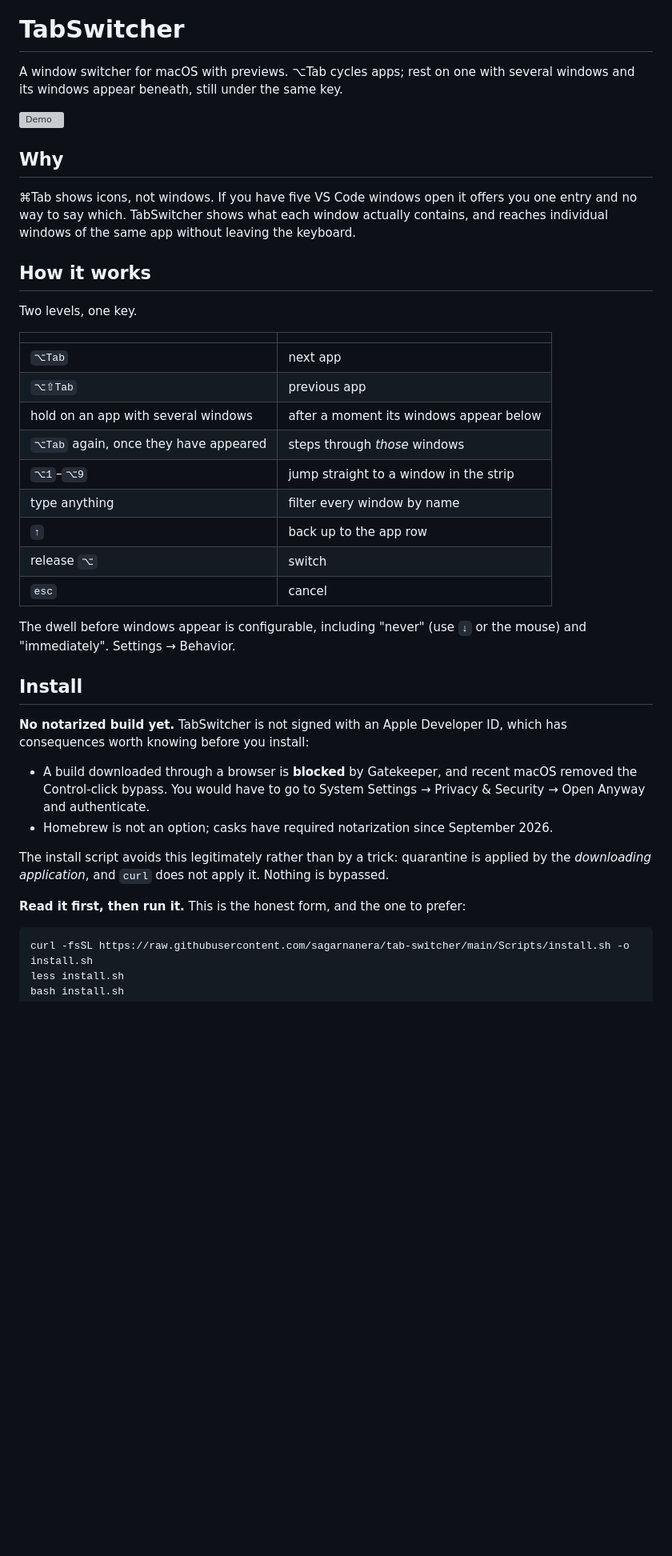
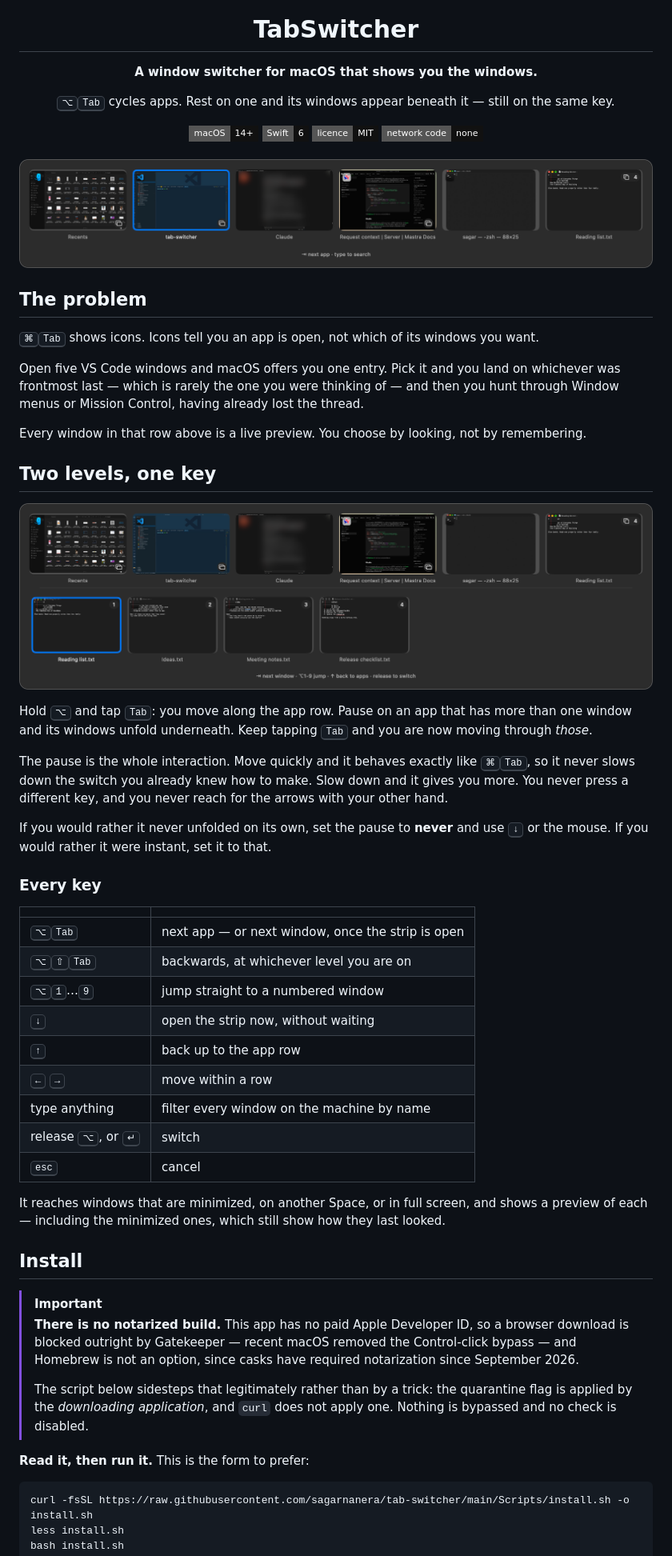
Before and after one commit to sagarnanera/mac-tab-switcher, a Markdown page: README.md, the part around one of its changes. Shown at 80% size. GitHub-like rendering; pictures changed too: docs/media/switcher.png (added), docs/media/windows.png (added); badges without logos; blank space fills up the shorter version; grey boxes are pictures that could not be loaded.

````diff
--- a/README.md
+++ b/README.md
@@ -1,52 +5,78 @@
 # TabSwitcher
 
-A window switcher for macOS with previews. ⌥Tab cycles apps; rest on one with several
-windows and its windows appear beneath, still under the same key.
+**A window switcher for macOS that shows you the windows.**
 
-<!-- TODO: demo.gif — ⌥Tab through the app row, pause on a multi-window app, step into the
-     strip, release. Recorded at 1400px wide, under 5MB, no cursor. -->
+<kbd>⌥</kbd><kbd>Tab</kbd> cycles apps. Rest on one and its windows appear beneath it —
+still on the same key.
 
-![Demo](docs/demo.gif)
+<img alt="macOS 14+" src="https://img.shields.io/badge/macOS-14%2B-111?style=flat-square">
+<img alt="Swift 6" src="https://img.shields.io/badge/Swift-6-111?style=flat-square">
+<img alt="MIT" src="https://img.shields.io/badge/licence-MIT-111?style=flat-square">
+<img alt="No network code" src="https://img.shields.io/badge/network%20code-none-111?style=flat-square">
 
-## Why
+</div>
 
-⌘Tab shows icons, not windows. If you have five VS Code windows open it offers you one
-entry and no way to say which. TabSwitcher shows what each window actually contains, and
-reaches individual windows of the same app without leaving the keyboard.
+<br>
 
-## How it works
+![The app row](docs/media/switcher.png)
 
-Two levels, one key.
+## The problem
+
+<kbd>⌘</kbd><kbd>Tab</kbd> shows icons. Icons tell you an app is open, not which of its
+windows you want.
+
+Open five VS Code windows and macOS offers you one entry. Pick it and you land on whichever
+was frontmost last — which is rarely the one you were thinking of — and then you hunt
+through Window menus or Mission Control, having already lost the thread.
+
+Every window in that row above is a live preview. You choose by looking, not by remembering.
+
+## Two levels, one key
+
+![The window strip](docs/media/windows.png)
+
+Hold <kbd>⌥</kbd> and tap <kbd>Tab</kbd>: you move along the app row. Pause on an app that
+has more than one window and its windows unfold underneath. Keep tapping <kbd>Tab</kbd> and
+you are now moving through *those*.
+
+The pause is the whole interaction. Move quickly and it behaves exactly like
+<kbd>⌘</kbd><kbd>Tab</kbd>, so it never slows down the switch you already knew how to make.
+Slow down and it gives you more. You never press a different key, and you never reach for
+the arrows with your other hand.
+
+If you would rather it never unfolded on its own, set the pause to **never** and use
+<kbd>↓</kbd> or the mouse. If you would rather it were instant, set it to that.
+
+### Every key
 
 | | |
 |---|---|
-| `⌥Tab` | next app |
-| `⌥⇧Tab` | previous app |
-| hold on an app with several windows | after a moment its windows appear below |
-| `⌥Tab` again, once they have appeared | steps through *those* windows |
-| `⌥1`–`⌥9` | jump straight to a window in the strip |
-| type anything | filter every window by name |
-| `↑` | back up to the app row |
-| release `⌥` | switch |
-| `esc` | cancel |
+| <kbd>⌥</kbd><kbd>Tab</kbd> | next app — or next window, once the strip is open |
+| <kbd>⌥</kbd><kbd>⇧</kbd><kbd>Tab</kbd> | backwards, at whichever level you are on |
+| <kbd>⌥</kbd><kbd>1</kbd>…<kbd>9</kbd> | jump straight to a numbered window |
+| <kbd>↓</kbd> | open the strip now, without waiting |
+| <kbd>↑</kbd> | back up to the app row |
+| <kbd>←</kbd> <kbd>→</kbd> | move within a row |
+| type anything | filter every window on the machine by name |
+| release <kbd>⌥</kbd>, or <kbd>↵</kbd> | switch |
+| <kbd>esc</kbd> | cancel |
 
-The dwell before windows appear is configurable, including "never" (use `↓` or the mouse)
-and "immediately". Settings → Behavior.
+It reaches windows that are minimized, on another Space, or in full screen, and shows a
+preview of each — including the minimized ones, which still show how they last looked.
 
 ## Install
 
-**No notarized build yet.** TabSwitcher is not signed with an Apple Developer ID, which
-has consequences worth knowing before you install:
+> [!IMPORTANT]
+> **There is no notarized build.** This app has no paid Apple Developer ID, so a browser
+> download is blocked outright by Gatekeeper — recent macOS removed the Control-click
+> bypass — and Homebrew is not an option, since casks have required notarization since
+> September 2026.
+>
+> The script below sidesteps that legitimately rather than by a trick: the quarantine flag
+> is applied by the *downloading application*, and `curl` does not apply one. Nothing is
+> bypassed and no check is disabled.
 
-- A build downloaded through a browser is **blocked** by Gatekeeper, and recent macOS
-  removed the Control-click bypass. You would have to go to System Settings → Privacy &
-  Security → Open Anyway and authenticate.
-- Homebrew is not an option; casks have required notarization since September 2026.
-
-The install script avoids this legitimately rather than by a trick: quarantine is applied
-by the *downloading application*, and `curl` does not apply it. Nothing is bypassed.
-
-**Read it first, then run it.** This is the honest form, and the one to prefer:
+**Read it, then run it.** This is the form to prefer:
 
 ```bash
 curl -fsSL https://raw.githubusercontent.com/sagarnanera/tab-switcher/main/Scripts/install.sh -o install.sh
````
Also changed, not shown: other parts of README.md (+83 -76 lines), docs/media/icon.png (added), docs/media/settings.png (added), docs/media/welcome.png (added), 1 other file.
